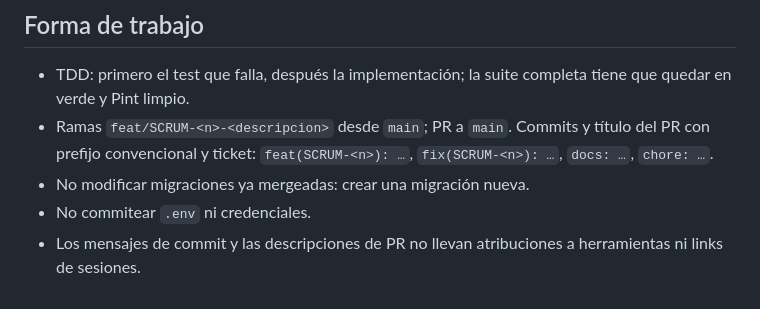
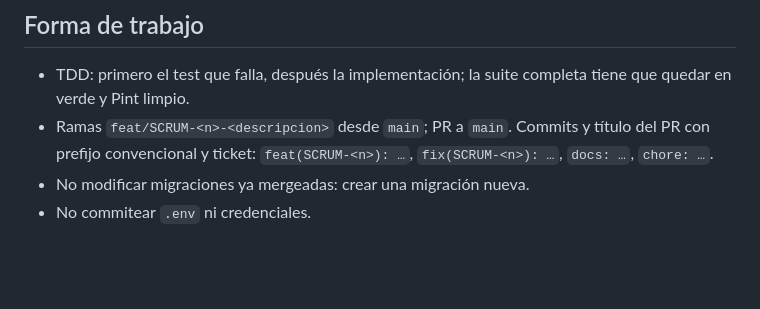
Before and after one commit to Pacotez12/agendturnos-prog4, a Markdown page: AGENTS.md, the part around the change. Rendered like a GitHub page; blank space fills up the shorter version.

Commit message:
docs: quitar regla de atribución de AGENTS.md

```diff
--- a/AGENTS.md
+++ b/AGENTS.md
@@ -51,4 +51,3 @@ docker compose exec -T -u 1000 app php artisan migrate    # migraciones
 - Ramas `feat/SCRUM-<n>-<descripcion>` desde `main`; PR a `main`. Commits y título del PR con prefijo convencional y ticket: `feat(SCRUM-<n>): …`, `fix(SCRUM-<n>): …`, `docs: …`, `chore: …`.
 - No modificar migraciones ya mergeadas: crear una migración nueva.
 - No commitear `.env` ni credenciales.
-- Los mensajes de commit y las descripciones de PR no llevan atribuciones a herramientas ni links de sesiones.
```
